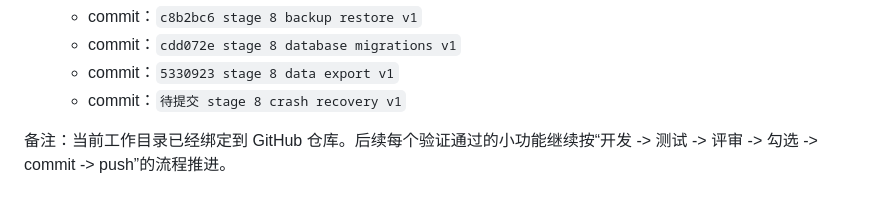
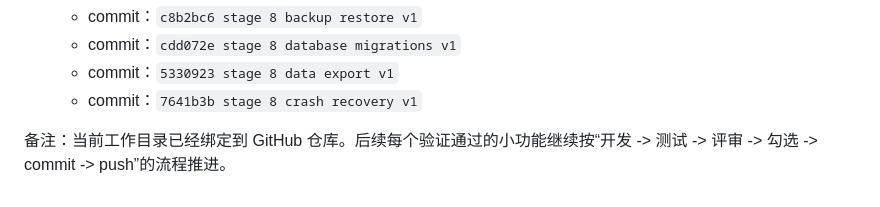
Before and after one commit to fm9333/HermesDemo, a Markdown page: docs/DEVELOPMENT_PROGRESS.md, the part around the change. GitHub-like rendering.

```diff
--- a/docs/DEVELOPMENT_PROGRESS.md
+++ b/docs/DEVELOPMENT_PROGRESS.md
@@ -346,6 +346,6 @@
   - commit：`c8b2bc6 stage 8 backup restore v1`
   - commit：`cdd072e stage 8 database migrations v1`
   - commit：`5330923 stage 8 data export v1`
-  - commit：`待提交 stage 8 crash recovery v1`
+  - commit：`7641b3b stage 8 crash recovery v1`
 
 备注：当前工作目录已经绑定到 GitHub 仓库。后续每个验证通过的小功能继续按“开发 -> 测试 -> 评审 -> 勾选 -> commit -> push”的流程推进。
```
Also changed, not shown: docs/CODE_REVIEW_LOG.md (+2 -2 lines).
